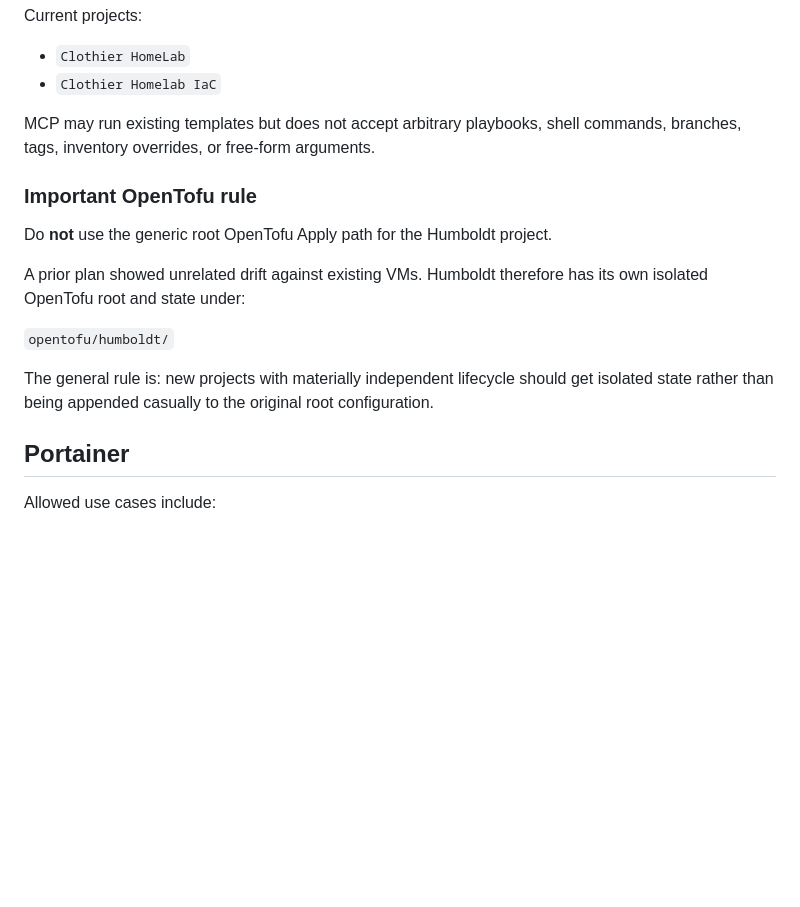
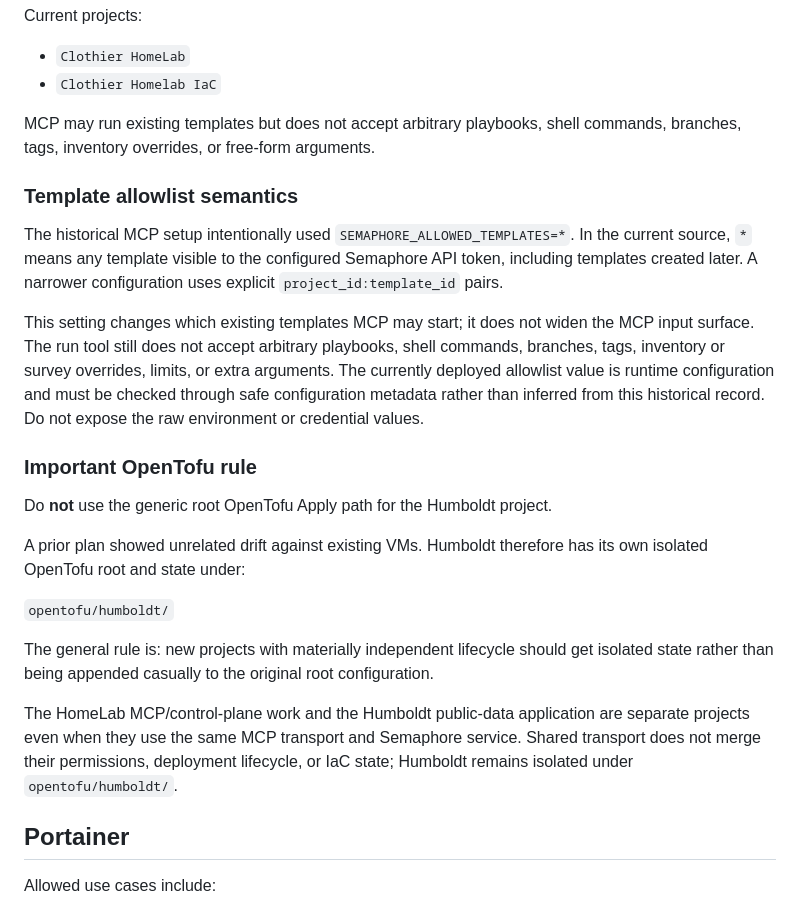
Before and after one commit to BrentClothier/Playbooks, a Markdown page: docs/homelab/automation.md, the part around the change. GitHub-like rendering; blank space fills up the shorter version.

Commit message:
Clarify Semaphore template allowlist semantics

```diff
--- a/docs/homelab/automation.md
+++ b/docs/homelab/automation.md
@@ -30,6 +30,20 @@ Current projects:
 
 MCP may run existing templates but does not accept arbitrary playbooks, shell commands, branches, tags, inventory overrides, or free-form arguments.
 
+### Template allowlist semantics
+
+The historical MCP setup intentionally used
+`SEMAPHORE_ALLOWED_TEMPLATES=*`. In the current source, `*` means any template
+visible to the configured Semaphore API token, including templates created
+later. A narrower configuration uses explicit `project_id:template_id` pairs.
+
+This setting changes which existing templates MCP may start; it does not widen
+the MCP input surface. The run tool still does not accept arbitrary playbooks,
+shell commands, branches, tags, inventory or survey overrides, limits, or extra
+arguments. The currently deployed allowlist value is runtime configuration and
+must be checked through safe configuration metadata rather than inferred from
+this historical record. Do not expose the raw environment or credential values.
+
 ### Important OpenTofu rule
 
 Do **not** use the generic root OpenTofu Apply path for the Humboldt project.
@@ -39,6 +53,11 @@ A prior plan showed unrelated drift against existing VMs. Humboldt therefore has
 `opentofu/humboldt/`
 
 The general rule is: new projects with materially independent lifecycle should get isolated state rather than being appended casually to the original root configuration.
+
+The HomeLab MCP/control-plane work and the Humboldt public-data application are
+separate projects even when they use the same MCP transport and Semaphore
+service. Shared transport does not merge their permissions, deployment
+lifecycle, or IaC state; Humboldt remains isolated under `opentofu/humboldt/`.
 
 ## Portainer
 
```
